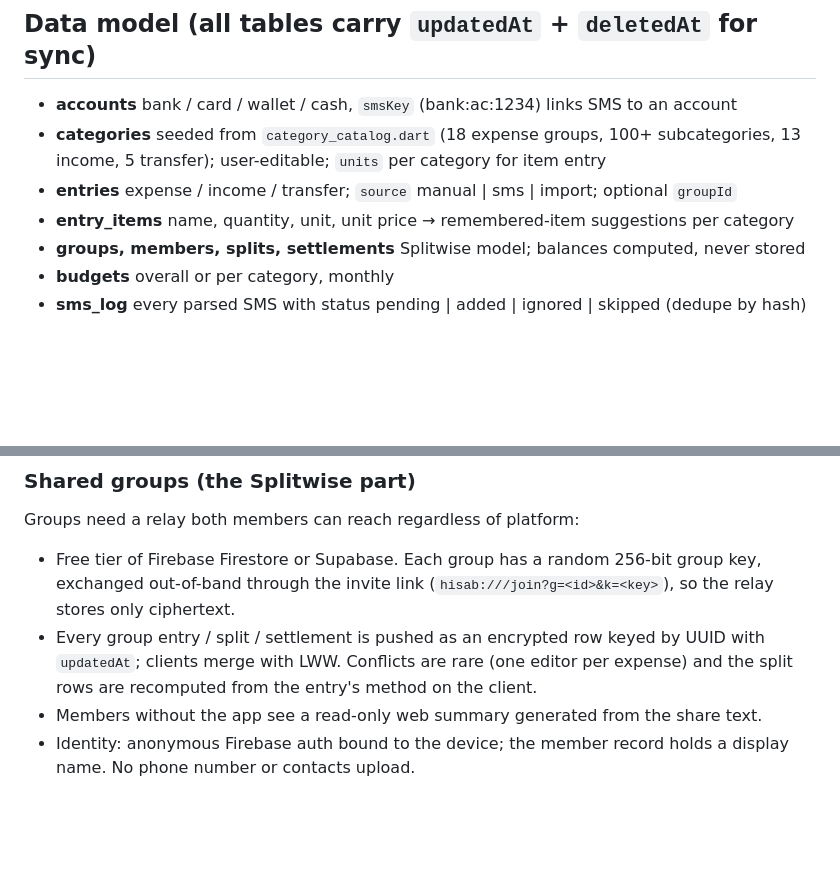
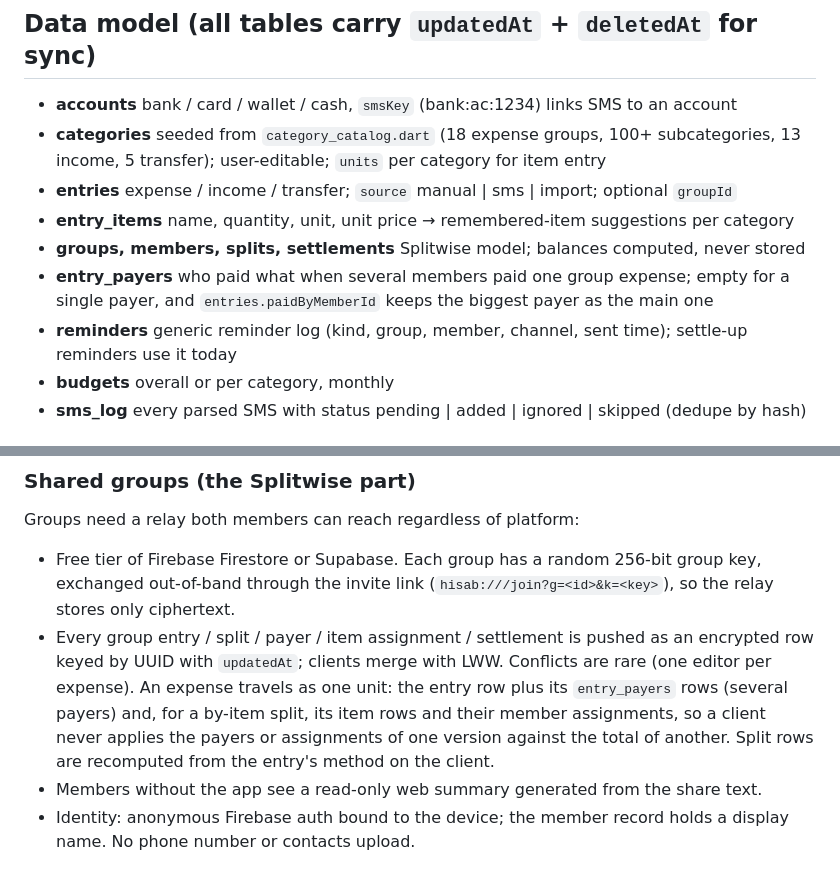
Before and after one commit to RagedPanda/hisab, a Markdown page: docs/PLAN.md, 2 parts joined by grey strips. Drawn GitHub-style; blank space fills up the shorter version.

Commit message:
docs(plan): describe entry payers and item assignments in the sync design

```diff
--- a/docs/PLAN.md
+++ b/docs/PLAN.md
@@ -34,6 +34,10 @@ Rule: anything that can be a pure function lives in `lib/domain` with a test.
 - **entries** expense / income / transfer; `source` manual | sms | import; optional `groupId`
 - **entry_items** name, quantity, unit, unit price → remembered-item suggestions per category
 - **groups, members, splits, settlements** Splitwise model; balances computed, never stored
+- **entry_payers** who paid what when several members paid one group expense; empty for a
+  single payer, and `entries.paidByMemberId` keeps the biggest payer as the main one
+- **reminders** generic reminder log (kind, group, member, channel, sent time); settle-up
+  reminders use it today
 - **budgets** overall or per category, monthly
 - **sms_log** every parsed SMS with status pending | added | ignored | skipped (dedupe by hash)
 
@@ -82,9 +86,12 @@ Groups need a relay both members can reach regardless of platform:
 - Free tier of Firebase Firestore or Supabase. Each group has a random 256-bit group key,
   exchanged out-of-band through the invite link (`hisab:///join?g=<id>&k=<key>`), so the relay
   stores only ciphertext.
-- Every group entry / split / settlement is pushed as an encrypted row keyed by UUID with
-  `updatedAt`; clients merge with LWW. Conflicts are rare (one editor per expense) and the
-  split rows are recomputed from the entry's method on the client.
+- Every group entry / split / payer / item assignment / settlement is pushed as an encrypted
+  row keyed by UUID with `updatedAt`; clients merge with LWW. Conflicts are rare (one editor
+  per expense). An expense travels as one unit: the entry row plus its `entry_payers` rows
+  (several payers) and, for a by-item split, its item rows and their member assignments, so
+  a client never applies the payers or assignments of one version against the total of
+  another. Split rows are recomputed from the entry's method on the client.
 - Members without the app see a read-only web summary generated from the share text.
 - Identity: anonymous Firebase auth bound to the device; the member record holds a display
   name. No phone number or contacts upload.
```
